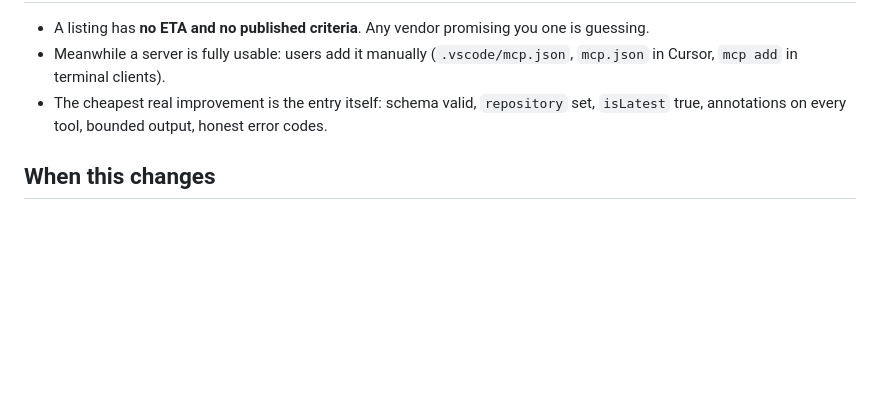
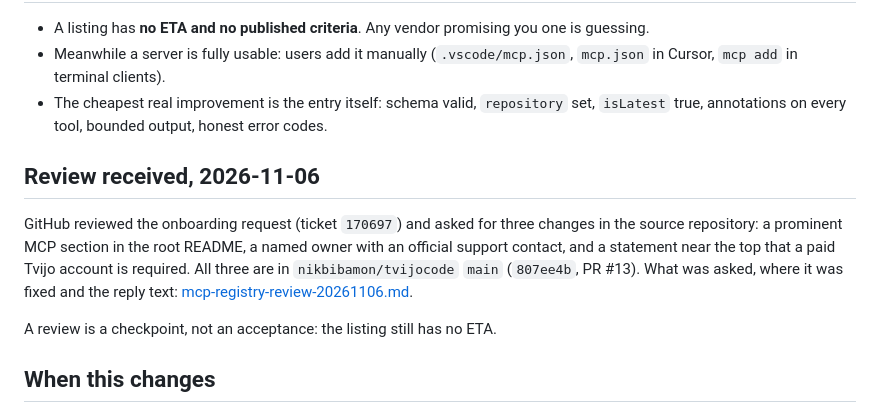
Before and after one commit to nikbibamon/mcptvijo, a Markdown page: docs/registry-status.md, the part around the change. Rendered like a GitHub page; blank space fills up the shorter version.

```diff
--- a/docs/registry-status.md
+++ b/docs/registry-status.md
@@ -67,6 +67,16 @@ From the thread itself and from our own review of ~30 entries posted between 202
 - The cheapest real improvement is the entry itself: schema valid, `repository` set,
   `isLatest` true, annotations on every tool, bounded output, honest error codes.
 
+## Review received, 2026-11-06
+
+GitHub reviewed the onboarding request (ticket `170697`) and asked for three changes in the
+source repository: a prominent MCP section in the root README, a named owner with an official
+support contact, and a statement near the top that a paid Tvijo account is required. All three
+are in `nikbibamon/tvijocode` `main` (`807ee4b`, PR #13). What was asked, where it was fixed and
+the reply text: [mcp-registry-review-20261106.md](mcp-registry-review-20261106.md).
+
+A review is a checkpoint, not an acceptance: the listing still has no ETA.
+
 ## When this changes
 
 If GitHub publishes curation criteria or an SLA, this page gets a new dated observation
```
Also changed, not shown: docs/mcp-registry-review-20261106.md (added, +83 -0 lines).
